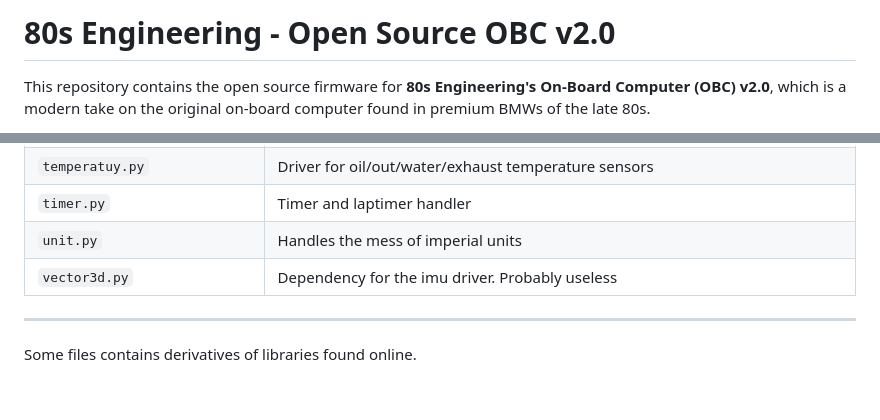
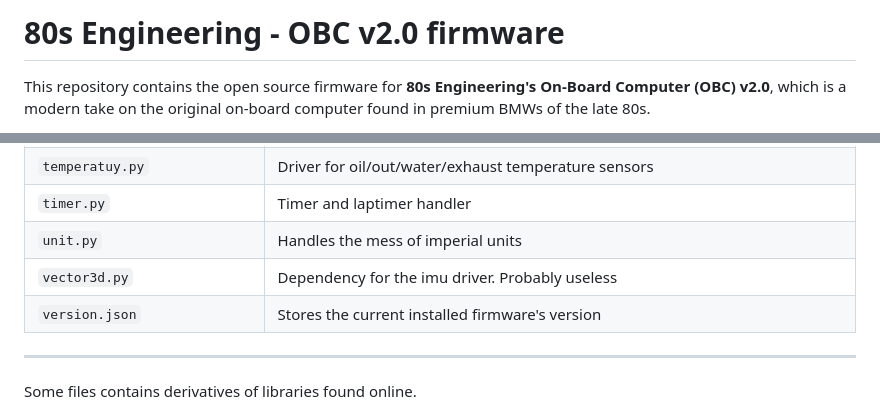
Before and after one commit to 80sEngineering/OBC, a Markdown page: README.md, 2 parts joined by grey strips. Drawn GitHub-style; blank space fills up the shorter version.

```diff
--- a/README.md
+++ b/README.md
@@ -1,4 +1,4 @@
-# 80s Engineering - Open Source OBC v2.0
+# 80s Engineering - OBC v2.0 firmware
 
 This repository contains the open source firmware for **80s Engineering's On-Board Computer (OBC) v2.0**, which is a modern take on the original on-board computer found in premium BMWs
 of the late 80s.
@@ -59,6 +59,7 @@ Below is a list and description of accessible pins on the top of the OBC v2.0
 | `timer.py`   |Timer and laptimer handler|
 | `unit.py`   |Handles the mess of imperial units|
 | `vector3d.py`   |Dependency for the imu driver. Probably useless|
+|`version.json`   |Stores the current installed firmware's version|
 ---
 
 Some files contains derivatives of libraries found online.
```
